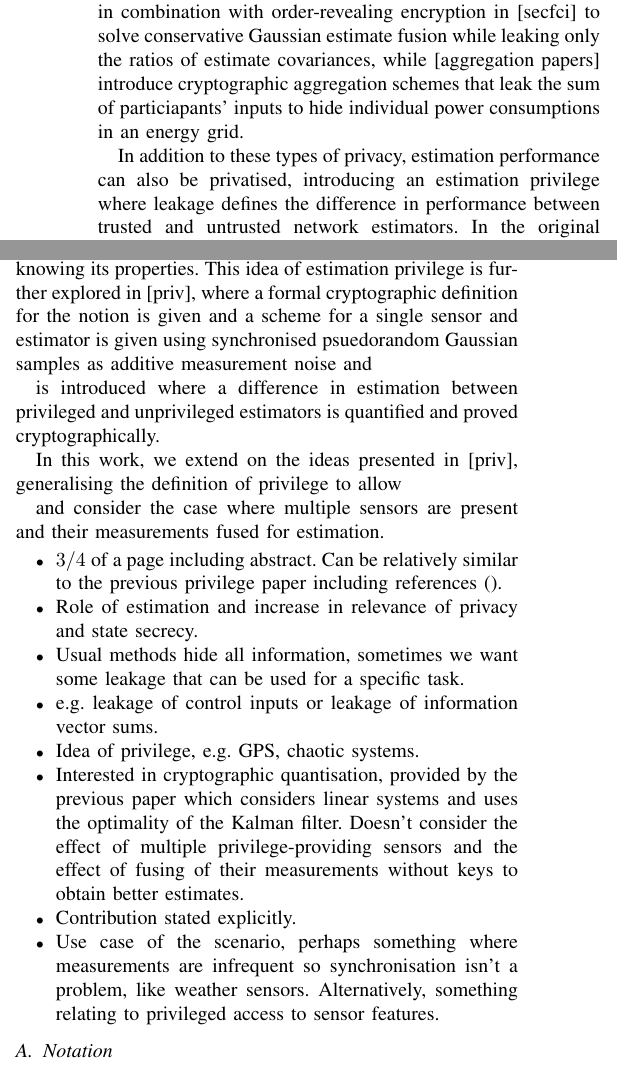
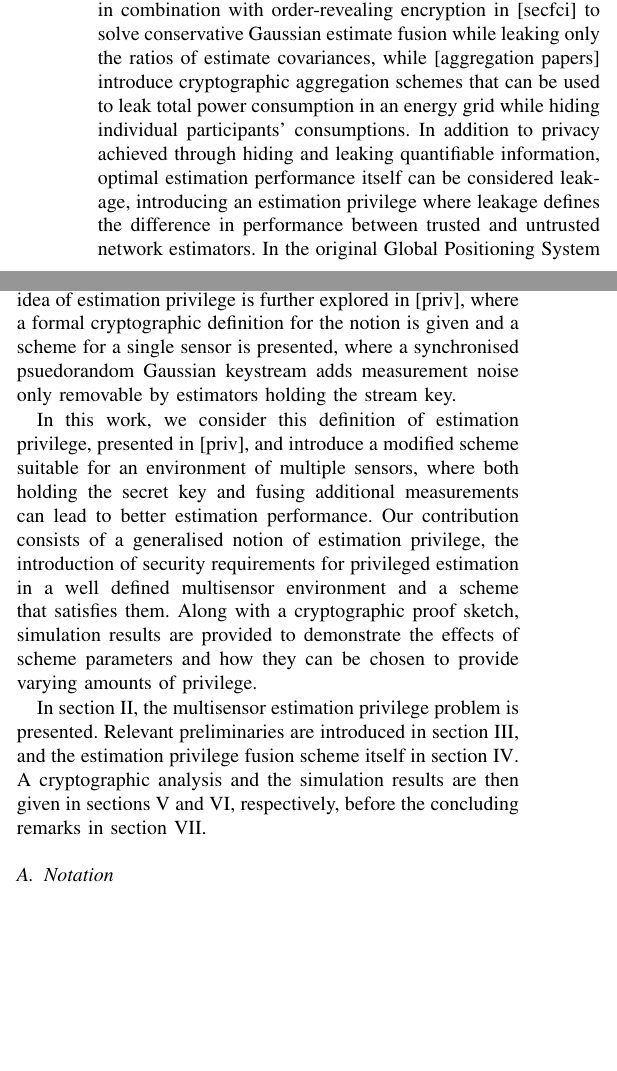
Before and after one commit to omubtcezq/PrivilegedFusion, a LaTeX paper (main.tex): two parts of the columns of page 1 of 5, joined at a grey line, cut so that both start at the same text, the shorter picture padded with empty space. Compiled offline with pdfLaTeX; a missing font is replaced by an installed copy or a similar font; a LaTeX package or settings file that is missing is left out.

Commit message:
Introduction draft just about finished - missing cite commands (comments IDing most paper are present) - use case not included, may result in addition sentence or two after contribution

```diff
--- a/main.tex
+++ b/main.tex
@@ -88,31 +88,25 @@ The abstract goes here.
 \section{Introduction}\label{sec:intro}
 Sensor data processing and state estimation have long been active areas of research and continue to find more applications in modern systems \cite{ligginsDistributedDataFusion2012}. In the context of distributed sensing environments such as decentralised autonomous vehicles or distributed weather stations, estimation methods relying on Kalman filters and derivatives [] have found particular prevalence due to their recursive, often optimal, estimation properties [] and their suitabilty to modeling measurement cross-correlations typically required for data fusion []. In recent years, the increasing ubiquity of distributed public networks has seen additional requirements for preserving the privacy of algorithm participants' data, such as their individual contributions or identifying information, gain relevance and has led to an active field of research [].
 
-While hiding transmitted information to eavesdroppers can be achieved using common encryption schemes that make ciphertexts indistinguishable [crypto book], distributed estimation tasks that preserve participants' privacies require information to remain hidden during partial or complete processing and often justify some amount of leakage [secfci,aggregation]. The security goals of these tasks are context specific and have produced a variety of solutions. In [drone], non-Bayesian state estimation is performed using homomorphic encryption such that individual sensor information and measurements remain private, while in [aristov], similar goals are achieved fusing linear measurements in a Bayesian setting when sensors form a heirarchical network. Homomorphic encryption is also used in combination with order-revealing encryption in [secfci] to solve conservative Gaussian estimate fusion while leaking only the ratios of estimate covariances, while [aggregation papers] introduce cryptographic aggregation schemes that leak the sum of particiapants' inputs to hide individual power consumptions in an energy grid.
+While hiding transmitted information to eavesdroppers can be achieved using common encryption schemes that make ciphertexts indistinguishable [crypto book], distributed estimation tasks that preserve participants' privacies require information to remain hidden during partial or complete processing and often justify some amount of leakage [secfci,aggregation]. The security goals of these tasks are context specific and have produced a variety of solutions. In [drone], non-Bayesian state estimation is performed using homomorphic encryption such that individual sensor information and measurements remain private, while in [aristov], similar goals are achieved fusing linear measurements in a Bayesian setting when sensors form a heirarchical network. Homomorphic encryption is also used in combination with order-revealing encryption in [secfci] to solve conservative Gaussian estimate fusion while leaking only the ratios of estimate covariances, while [aggregation papers] introduce cryptographic aggregation schemes that can be used to leak total power consumption in an energy grid while hiding individual participants' consumptions. In addition to privacy achieved through hiding and leaking quantifiable information, optimal estimation performance itself can be considered leakage, introducing an estimation privilege where leakage defines the difference in performance between trusted and untrusted network estimators. In the original Global Positioning System (GPS) [gps], this was achieved with a secondary encrypted channel that allowed better estimation performance to parties which held an encryption key. In [chaos], a synchronised chaotic system is used to add noise to measurements which can only be removed by estimators knowing its properties. This idea of estimation privilege is further explored in [priv], where a formal cryptographic definition for the notion is given and a scheme for a single sensor is presented, where a synchronised psuedorandom Gaussian keystream adds measurement noise only removable by estimators holding the stream key.
 
+In this work, we consider this definition of estimation privilege, presented in [priv], and introduce a modified scheme suitable for an environment of multiple sensors, where both holding the secret key and fusing additional measurements can lead to better estimation performance. Our contribution consists of a generalised notion of estimation privilege, the introduction of security requirements for privileged estimation in a well defined multisensor environment and a scheme that satisfies them. Along with a cryptographic proof sketch, simulation results are provided to demonstrate the effects of scheme parameters and how they can be chosen to provide varying amounts of privilege.
 
-In addition to these types of privacy, estimation performance can also be privatised, introducing an estimation privilege where leakage defines the difference in performance between trusted and untrusted network estimators. In the original Global Positioning System (GPS) [gps], this was achieved with a secondary encrypted channel that allowed better estimation performance to parties which held an encryption key. In [chaos], a synchronised chaotic system is used to add noise to measurements which can only be removed by estimators knowing its properties. This idea of estimation privilege is further explored in [priv], where a formal cryptographic definition for the notion is given and a scheme for a single sensor and estimator is given using synchronised psuedorandom Gaussian samples as additive measurement noise and
+% use-case here ?
 
-is introduced where a difference in estimation between privileged and unprivileged estimators is quantified and proved cryptographically.
-
-
-
-
-In this work, we extend on the ideas presented in [priv], generalising the definition of privilege to allow
-
-and consider the case where multiple sensors are present and their measurements fused for estimation.
+In section \ref{sec:prob}, the multisensor estimation privilege problem is presented. Relevant preliminaries are introduced in section \ref{sec:prelim}, and the estimation privilege fusion scheme itself in section \ref{sec:scheme}. A cryptographic analysis and the simulation results are then given in sections \ref{sec:crypto} and \ref{sec:sim}, respectively, before the concluding remarks in section \ref{sec:conc}.
 
 %papers: [aristov,secfci,drone,aggregation,gps,chaos,priv]
-\begin{itemize}
-  \item $3/4$ of a page including abstract. Can be relatively similar to the previous privilege paper including references ().
-  \item Role of estimation and increase in relevance of privacy and state secrecy.
-  \item Usual methods hide all information, sometimes we want some leakage that can be used for a specific task.
-  \item e.g. leakage of control inputs or leakage of information vector sums.
-  \item Idea of privilege, e.g. GPS, chaotic systems.
-  \item Interested in cryptographic quantisation, provided by the previous paper which considers linear systems and uses the optimality of the Kalman filter. Doesn't consider the effect of multiple privilege-providing sensors and the effect of fusing of their measurements without keys to obtain better estimates.
-  \item Contribution stated explicitly.
-  \item Use case of the scenario, perhaps something where measurements are infrequent so synchronisation isn't a problem, like weather sensors. Alternatively, something relating to privileged access to sensor features.
-\end{itemize}
+% \begin{itemize}
+%   \item $3/4$ of a page including abstract. Can be relatively similar to the previous privilege paper including references ().
+%   \item Role of estimation and increase in relevance of privacy and state secrecy.
+%   \item Usual methods hide all information, sometimes we want some leakage that can be used for a specific task.
+%   \item e.g. leakage of control inputs or leakage of information vector sums.
+%   \item Idea of privilege, e.g. GPS, chaotic systems.
+%   \item Interested in cryptographic quantisation, provided by the previous paper which considers linear systems and uses the optimality of the Kalman filter. Doesn't consider the effect of multiple privilege-providing sensors and the effect of fusing of their measurements without keys to obtain better estimates.
+%   \item Contribution stated explicitly.
+%   \item Use case of the scenario, perhaps something where measurements are infrequent so synchronisation isn't a problem, like weather sensors. Alternatively, something relating to privileged access to sensor features.
+% \end{itemize}
 
 \subsection{Notation}\label{subsec:notation}
 \begin{itemize}
```
Also changed, not shown: main.pdf.
